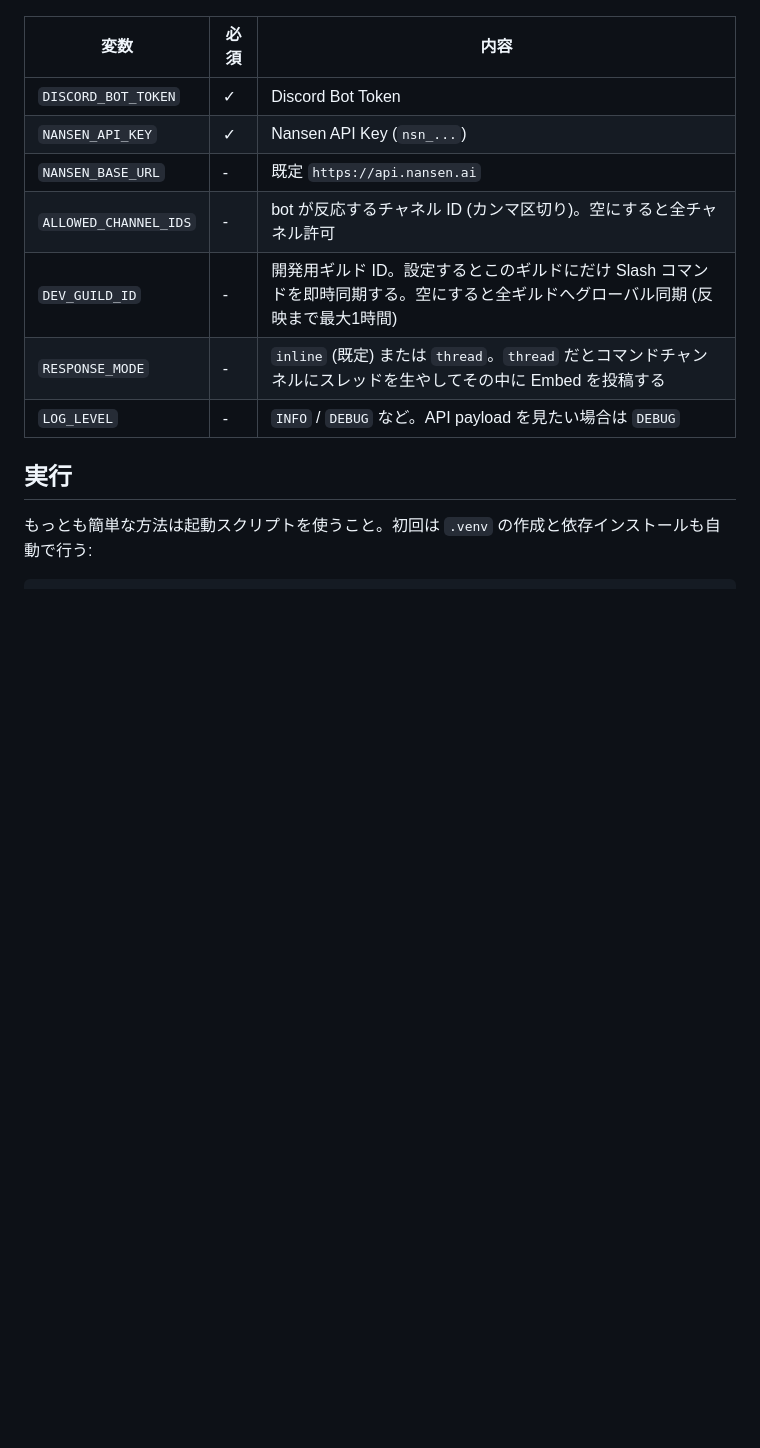
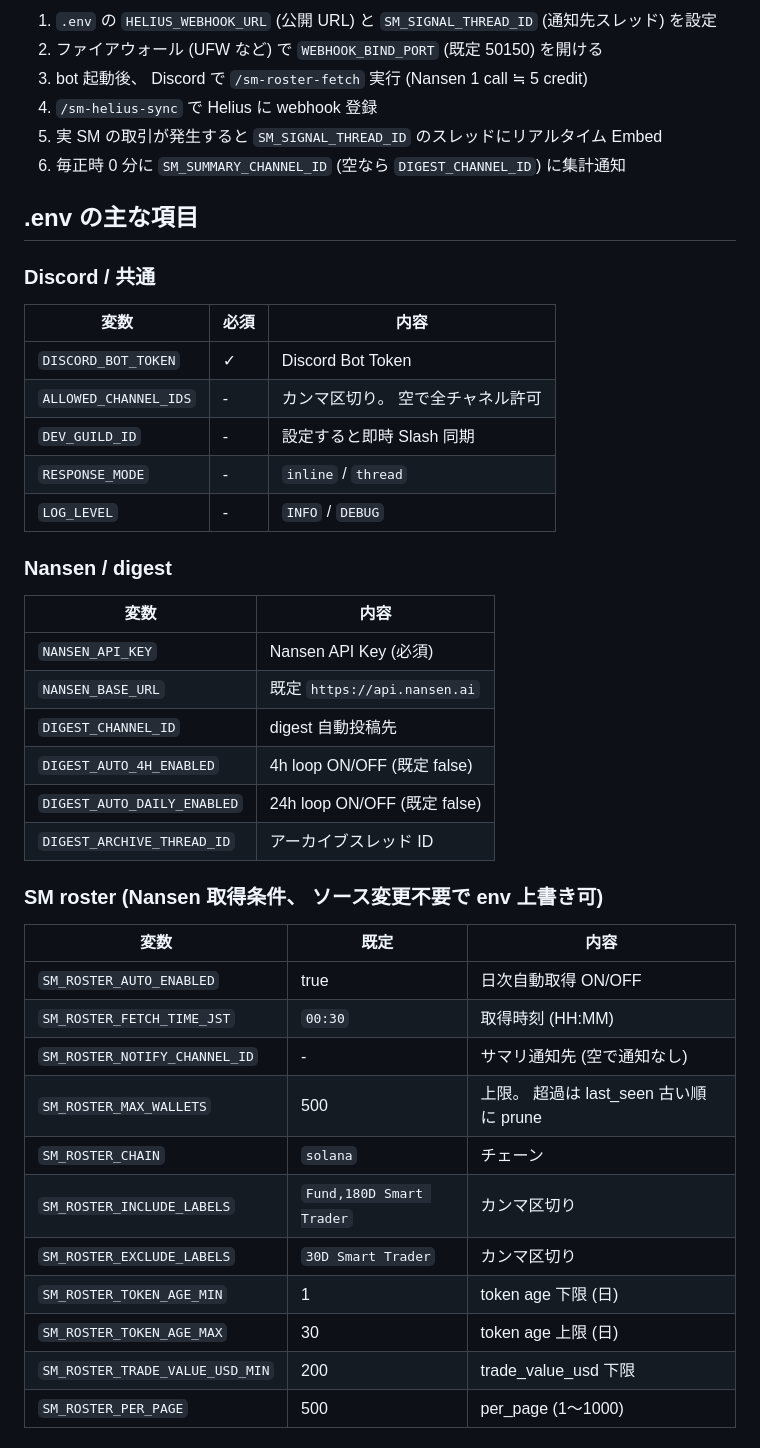
Before and after one commit to takmolts/nansen_test01, a Markdown page: README.md, the part around one of its changes. GitHub-like rendering; blank space fills up the shorter version.

```diff
--- a/README.md
+++ b/README.md
@@ -50,14 +79,46 @@ pip install -r requirements.txt
+1. `.env` の `HELIUS_WEBHOOK_URL` (公開 URL) と `SM_SIGNAL_THREAD_ID` (通知先スレッド) を設定
+2. ファイアウォール (UFW など) で `WEBHOOK_BIND_PORT` (既定 50150) を開ける
+3. bot 起動後、 Discord で `/sm-roster-fetch` 実行 (Nansen 1 call ≒ 5 credit)
+4. `/sm-helius-sync` で Helius に webhook 登録
+5. 実 SM の取引が発生すると `SM_SIGNAL_THREAD_ID` のスレッドにリアルタイム Embed
+6. 毎正時 0 分に `SM_SUMMARY_CHANNEL_ID` (空なら `DIGEST_CHANNEL_ID`) に集計通知
+
+## .env の主な項目
+
+### Discord / 共通
 
 | 変数 | 必須 | 内容 |
 |---|---|---|
 | `DISCORD_BOT_TOKEN` | ✓ | Discord Bot Token |
-| `NANSEN_API_KEY` | ✓ | Nansen API Key (`nsn_...`) |
-| `NANSEN_BASE_URL` | - | 既定 `https://api.nansen.ai` |
-| `ALLOWED_CHANNEL_IDS` | - | bot が反応するチャネル ID (カンマ区切り)。空にすると全チャネル許可 |
-| `DEV_GUILD_ID` | - | 開発用ギルド ID。設定するとこのギルドにだけ Slash コマンドを即時同期する。空にすると全ギルドへグローバル同期 (反映まで最大1時間) |
-| `RESPONSE_MODE` | - | `inline` (既定) または `thread`。`thread` だとコマンドチャンネルにスレッドを生やしてその中に Embed を投稿する |
-| `LOG_LEVEL` | - | `INFO` / `DEBUG` など。API payload を見たい場合は `DEBUG` |
+| `ALLOWED_CHANNEL_IDS` | - | カンマ区切り。 空で全チャネル許可 |
+| `DEV_GUILD_ID` | - | 設定すると即時 Slash 同期 |
+| `RESPONSE_MODE` | - | `inline` / `thread` |
+| `LOG_LEVEL` | - | `INFO` / `DEBUG` |
 
-## 実行
+### Nansen / digest
 
-もっとも簡単な方法は起動スクリプトを使うこと。初回は `.venv` の作成と依存インストールも自動で行う:
+| 変数 | 内容 |
+|---|---|
+| `NANSEN_API_KEY` | Nansen API Key (必須) |
+| `NANSEN_BASE_URL` | 既定 `https://api.nansen.ai` |
+| `DIGEST_CHANNEL_ID` | digest 自動投稿先 |
+| `DIGEST_AUTO_4H_ENABLED` | 4h loop ON/OFF (既定 false) |
+| `DIGEST_AUTO_DAILY_ENABLED` | 24h loop ON/OFF (既定 false) |
+| `DIGEST_ARCHIVE_THREAD_ID` | アーカイブスレッド ID |
+
+### SM roster (Nansen 取得条件、 ソース変更不要で env 上書き可)
+
+| 変数 | 既定 | 内容 |
+|---|---|---|
+| `SM_ROSTER_AUTO_ENABLED` | true | 日次自動取得 ON/OFF |
+| `SM_ROSTER_FETCH_TIME_JST` | `00:30` | 取得時刻 (HH:MM) |
+| `SM_ROSTER_NOTIFY_CHANNEL_ID` | - | サマリ通知先 (空で通知なし) |
+| `SM_ROSTER_MAX_WALLETS` | 500 | 上限。 超過は last_seen 古い順に prune |
+| `SM_ROSTER_CHAIN` | `solana` | チェーン |
+| `SM_ROSTER_INCLUDE_LABELS` | `Fund,180D Smart Trader` | カンマ区切り |
+| `SM_ROSTER_EXCLUDE_LABELS` | `30D Smart Trader` | カンマ区切り |
+| `SM_ROSTER_TOKEN_AGE_MIN` | 1 | token age 下限 (日) |
+| `SM_ROSTER_TOKEN_AGE_MAX` | 30 | token age 上限 (日) |
+| `SM_ROSTER_TRADE_VALUE_USD_MIN` | 200 | trade_value_usd 下限 |
+| `SM_ROSTER_PER_PAGE` | 500 | per_page (1〜1000) |
+
```
Also changed, not shown: other parts of README.md (+142 -63 lines).
